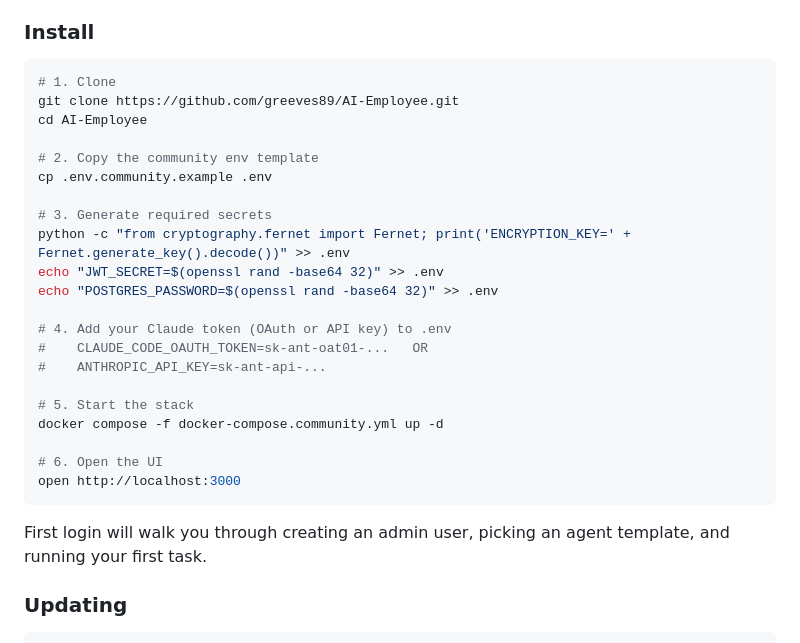
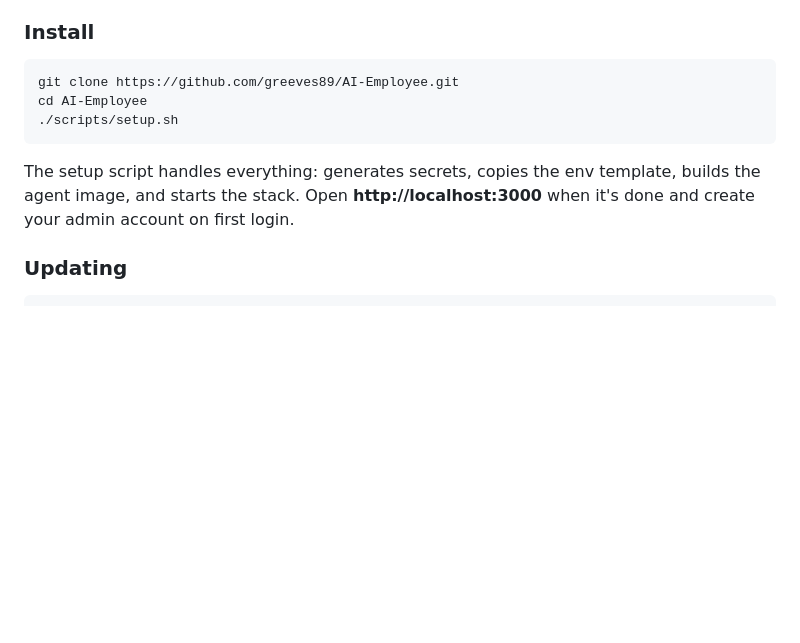
Before and after one commit to greeves89/AI-Employee, a Markdown page: README.md, the part around the change. Rendered like a GitHub page; blank space fills up the shorter version.

Commit message:
docs(readme): simplify install to 3 lines — clone + setup.sh

````diff
--- a/README.md
+++ b/README.md
@@ -85,30 +85,12 @@ Get a working platform in under 5 minutes.
 ### Install
 
 ```bash
-# 1. Clone
 git clone https://github.com/greeves89/AI-Employee.git
 cd AI-Employee
-
-# 2. Copy the community env template
-cp .env.community.example .env
-
-# 3. Generate required secrets
-python -c "from cryptography.fernet import Fernet; print('ENCRYPTION_KEY=' + Fernet.generate_key().decode())" >> .env
-echo "JWT_SECRET=$(openssl rand -base64 32)" >> .env
-echo "POSTGRES_PASSWORD=$(openssl rand -base64 32)" >> .env
-
-# 4. Add your Claude token (OAuth or API key) to .env
-#    CLAUDE_CODE_OAUTH_TOKEN=sk-ant-oat01-...   OR
-#    ANTHROPIC_API_KEY=sk-ant-api-...
-
-# 5. Start the stack
-docker compose -f docker-compose.community.yml up -d
-
-# 6. Open the UI
-open http://localhost:3000
+./scripts/setup.sh
 ```
 
-First login will walk you through creating an admin user, picking an agent template, and running your first task.
+The setup script handles everything: generates secrets, copies the env template, builds the agent image, and starts the stack. Open **http://localhost:3000** when it's done and create your admin account on first login.
 
 ### Updating
 
````
